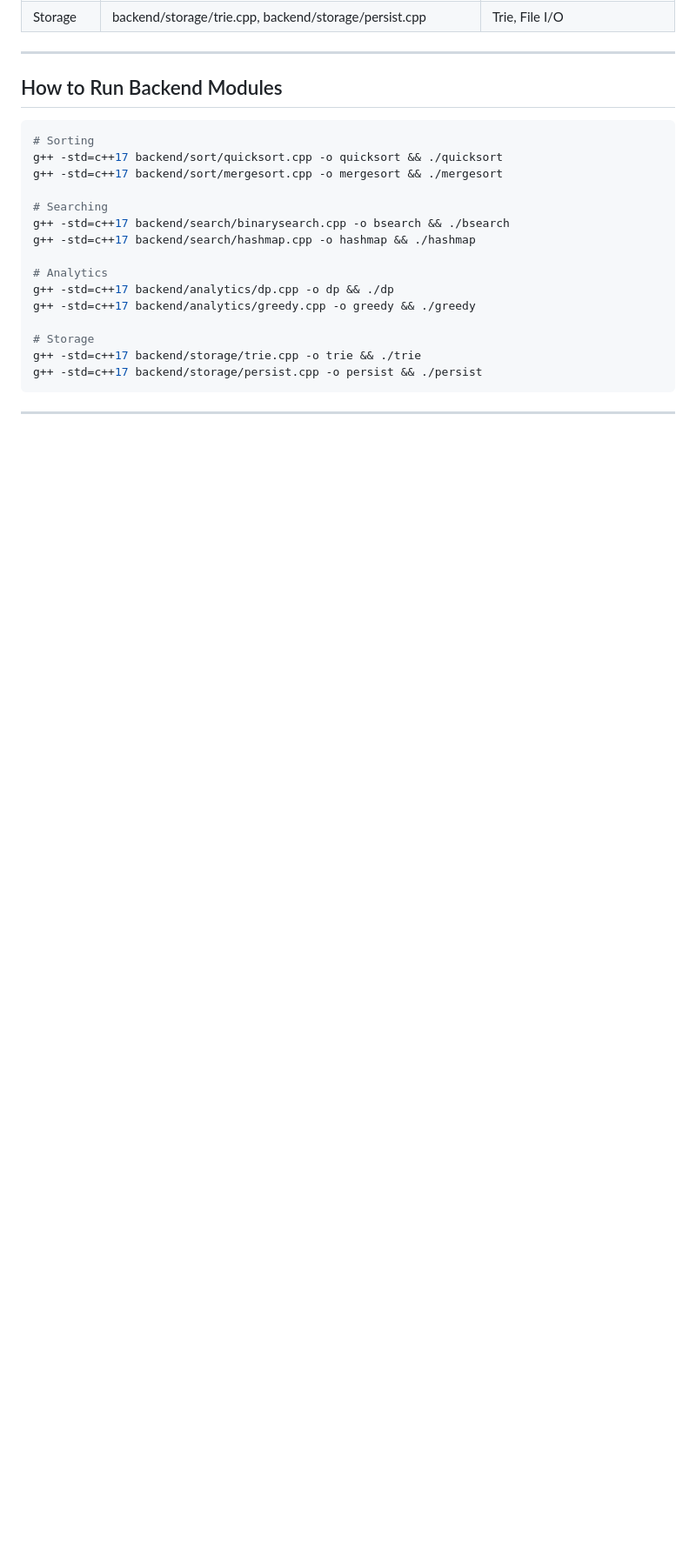
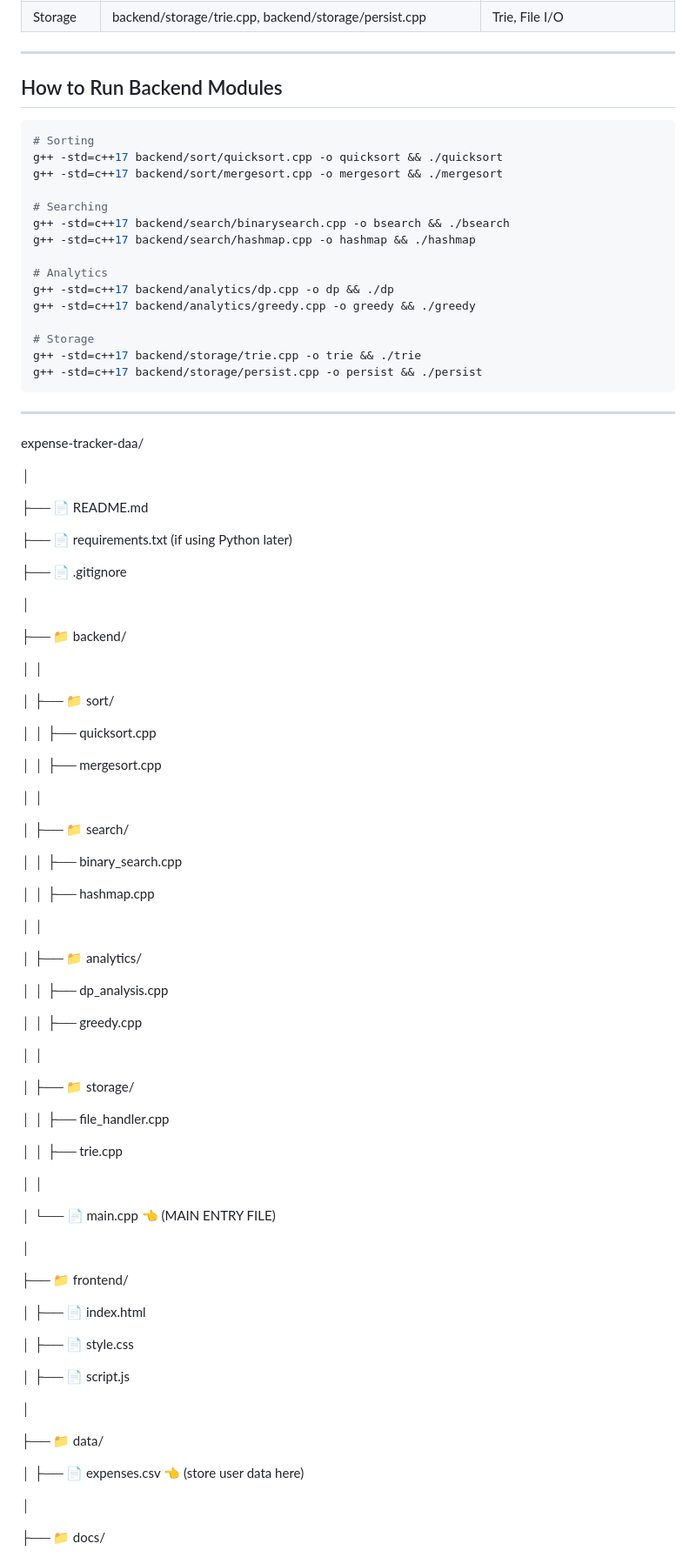
Before and after one commit to Dixa08/expense-tracker-daa, a Markdown page: README.md, the part around one of its changes. Shown at 87% size. GitHub-like rendering; blank space fills up the shorter version.

````diff
--- a/README.md
+++ b/README.md
@@ -45,3 +46,73 @@ g++ -std=c++17 backend/storage/persist.cpp -o persist && ./persist
 ```
 
 ---
+expense-tracker-daa/
+
+│
+
+├── 📄 README.md
+
+├── 📄 requirements.txt (if using Python later)
+
+├── 📄 .gitignore
+
+│
+
+├── 📁 backend/
+
+│   │
+
+│   ├── 📁 sort/
+
+│   │   ├── quicksort.cpp
+
+│   │   ├── mergesort.cpp
+
+│   │
+
+│   ├── 📁 search/
+
+│   │   ├── binary_search.cpp
+
+│   │   ├── hashmap.cpp
+
+│   │
+
+│   ├── 📁 analytics/
+
+│   │   ├── dp_analysis.cpp
+
+│   │   ├── greedy.cpp
+
+│   │
+
+│   ├── 📁 storage/
+
+│   │   ├── file_handler.cpp
+
+│   │   ├── trie.cpp
+
+│   │
+
+│   └── 📄 main.cpp   👈 (MAIN ENTRY FILE)
+
+│
+
+├── 📁 frontend/
+
+│   ├── 📄 index.html
+
+│   ├── 📄 style.css
+
+│   ├── 📄 script.js
+
+│
+
+├── 📁 data/
+
+│   ├── 📄 expenses.csv   👈 (store user data here)
+
+│
+
+├── 📁 docs/
+
````
Also changed, not shown: other parts of README.md (+12 -0 lines).
